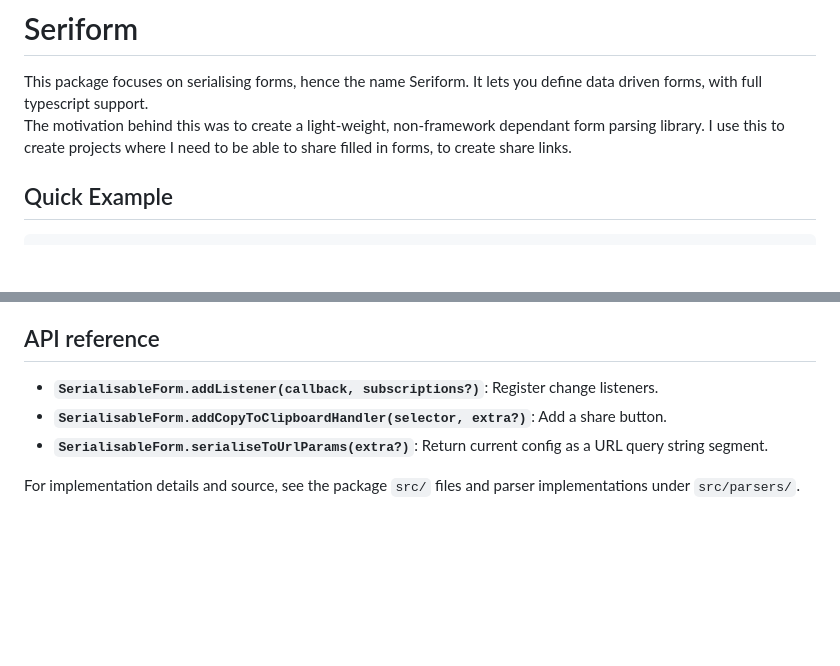
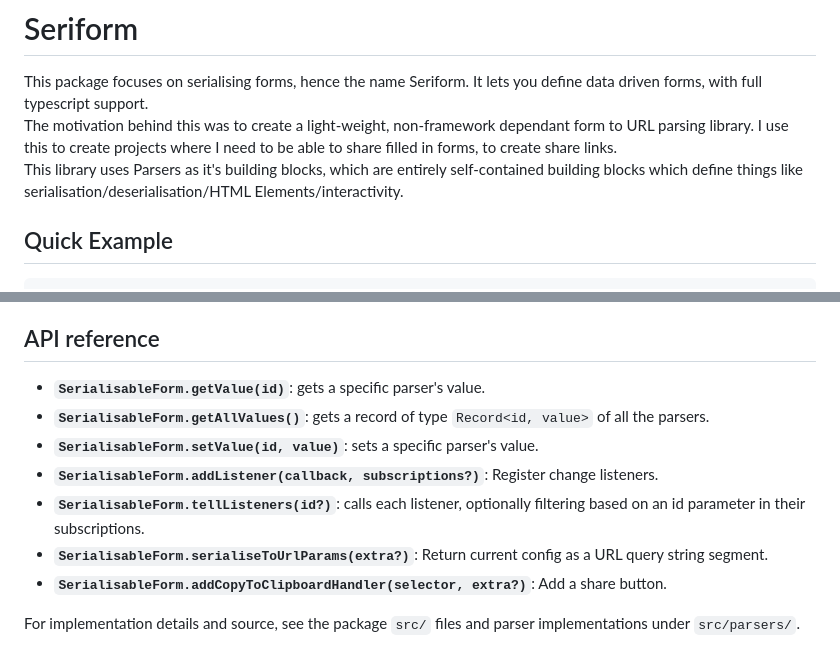
Before and after one commit to eniallator/Seriform, a Markdown page: README.md, 2 parts joined by grey strips. Drawn GitHub-style; blank space fills up the shorter version.

Commit message:
Reworded readme and added extensions.json

```diff
--- a/README.md
+++ b/README.md
@@ -1,7 +1,8 @@
 # Seriform
 
 This package focuses on serialising forms, hence the name Seriform. It lets you define data driven forms, with full typescript support.\
-The motivation behind this was to create a light-weight, non-framework dependant form parsing library. I use this to create projects where I need to be able to share filled in forms, to create share links.
+The motivation behind this was to create a light-weight, non-framework dependant form to URL parsing library. I use this to create projects where I need to be able to share filled in forms, to create share links.\
+This library uses Parsers as it's building blocks, which are entirely self-contained building blocks which define things like serialisation/deserialisation/HTML Elements/interactivity.
 
 ## Quick Example
 
@@ -181,8 +182,12 @@ yarn test
 
 ## API reference
 
+- **`SerialisableForm.getValue(id)`**: gets a specific parser's value.
+- **`SerialisableForm.getAllValues()`**: gets a record of type `Record<id, value>` of all the parsers.
+- **`SerialisableForm.setValue(id, value)`**: sets a specific parser's value.
 - **`SerialisableForm.addListener(callback, subscriptions?)`**: Register change listeners.
+- **`SerialisableForm.tellListeners(id?)`**: calls each listener, optionally filtering based on an id parameter in their subscriptions.
+- **`SerialisableForm.serialiseToUrlParams(extra?)`**: Return current config as a URL query string segment.
 - **`SerialisableForm.addCopyToClipboardHandler(selector, extra?)`**: Add a share button.
-- **`SerialisableForm.serialiseToUrlParams(extra?)`**: Return current config as a URL query string segment.
 
 For implementation details and source, see the package `src/` files and parser implementations under `src/parsers/`.
```
